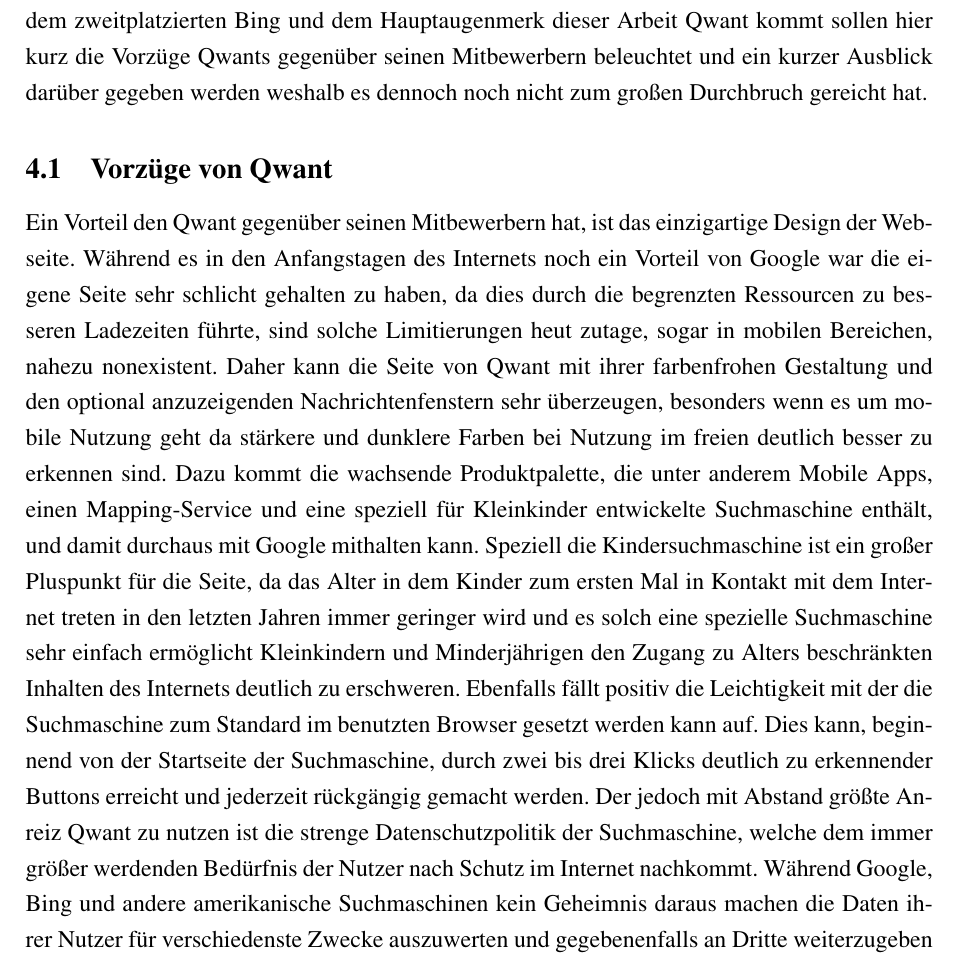
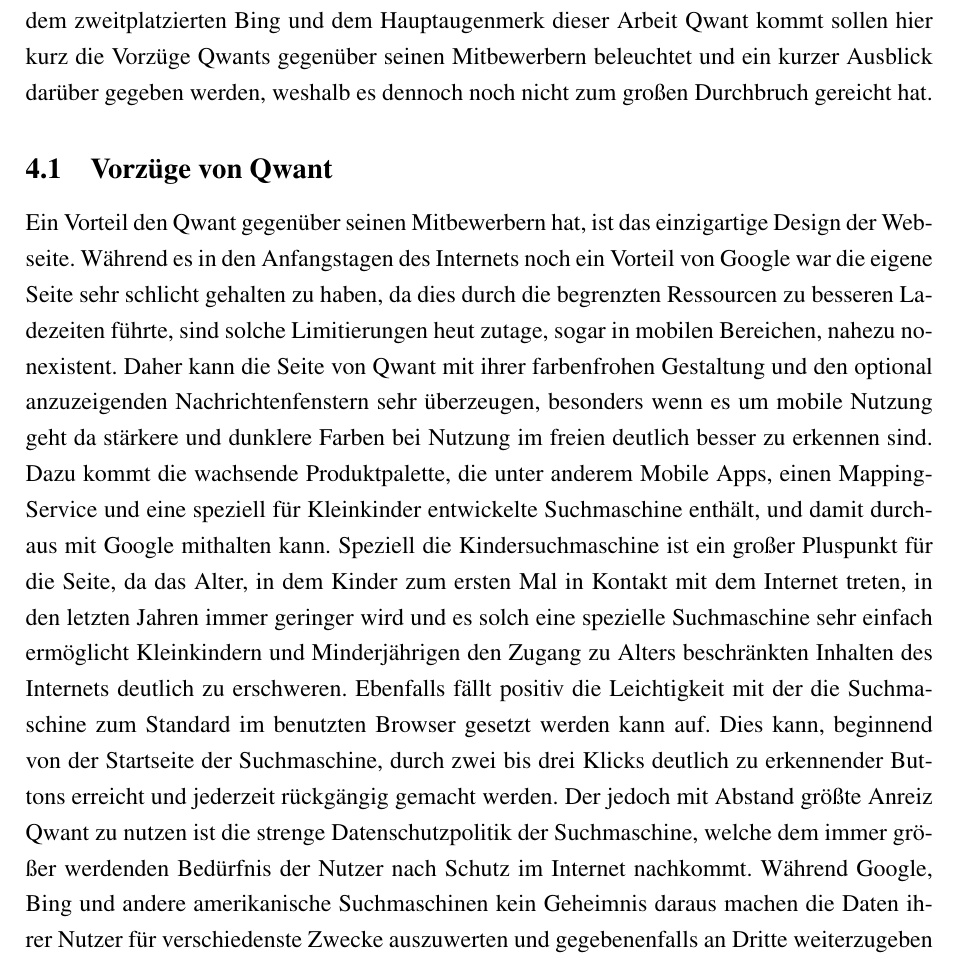
Before and after one commit to DHBW-FN/tim21-medientechnik, a LaTeX paper (main.tex, which reads chapter/Qwant-erfolg.tex): part of page 20 of 39, cut so that both start at the same text. Compiled offline with pdfLaTeX.

Commit message:
Fixed spelling

```diff
--- a/chapter/Qwant-erfolg.tex
+++ b/chapter/Qwant-erfolg.tex
@@ -6,7 +6,7 @@
 strengen Datenschutz-Richtlinien wirbt.
 Bevor es später zu einem detaillierten Vergleich der Seiten des Marktführers Google, dem zweitplatzierten Bing und dem
 Hauptaugenmerk dieser Arbeit Qwant kommt sollen hier kurz die Vorzüge Qwants gegenüber seinen Mitbewerbern beleuchtet
-und ein kurzer Ausblick darüber gegeben werden weshalb es dennoch noch nicht zum großen Durchbruch gereicht hat.
+und ein kurzer Ausblick darüber gegeben werden, weshalb es dennoch noch nicht zum großen Durchbruch gereicht hat.
 
 \subsection{Vorzüge von Qwant}\label{subsec:vorzuge-von-qwant}
 Ein Vorteil den Qwant gegenüber seinen Mitbewerbern hat, ist das einzigartige Design der Webseite.
@@ -18,8 +18,8 @@
 zu erkennen sind.
 Dazu kommt die wachsende Produktpalette, die unter anderem Mobile Apps, einen Mapping-Service und eine speziell für
 Kleinkinder entwickelte Suchmaschine enthält, und damit durchaus mit Google mithalten kann.
-Speziell die Kindersuchmaschine ist ein großer Pluspunkt für die Seite, da das Alter in dem Kinder zum ersten Mal in
-Kontakt mit dem Internet treten in den letzten Jahren immer geringer wird und es solch eine spezielle Suchmaschine
+Speziell die Kindersuchmaschine ist ein großer Pluspunkt für die Seite, da das Alter, in dem Kinder zum ersten Mal in
+Kontakt mit dem Internet treten, in den letzten Jahren immer geringer wird und es solch eine spezielle Suchmaschine
 sehr einfach ermöglicht Kleinkindern und Minderjährigen den Zugang zu Alters beschränkten Inhalten des Internets
 deutlich zu erschweren.
 Ebenfalls fällt positiv die Leichtigkeit mit der die Suchmaschine zum Standard im benutzten Browser gesetzt werden kann auf.
```
